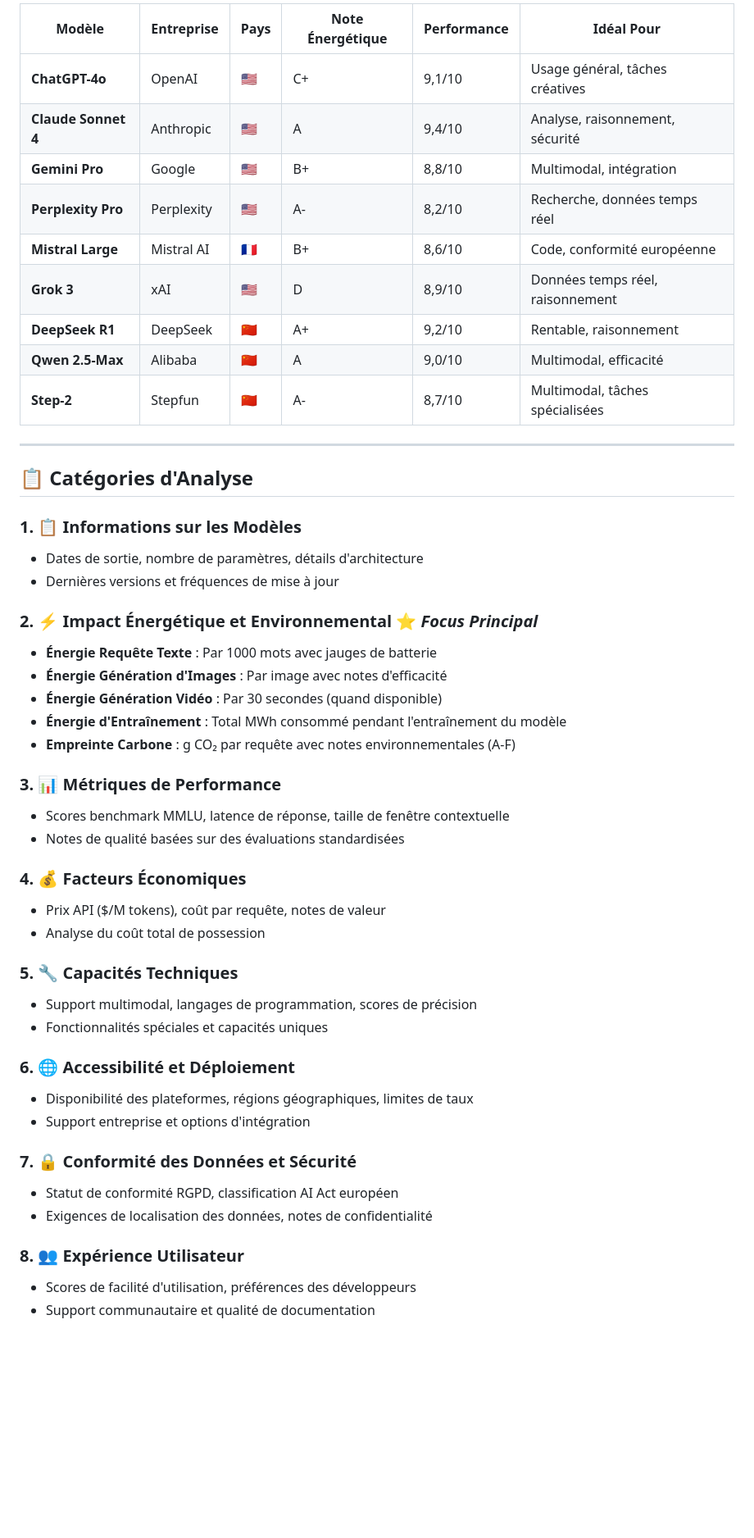
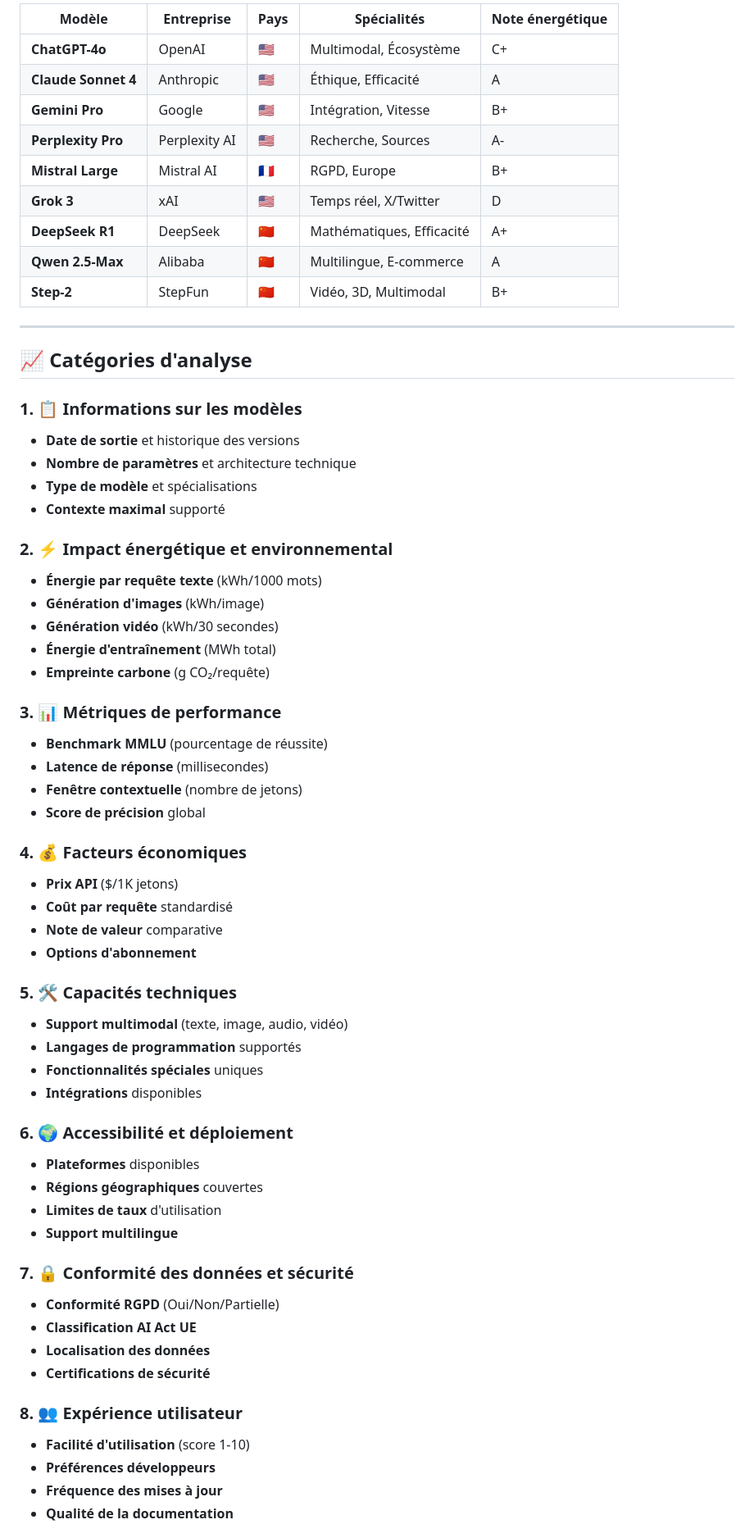
Before and after one commit to otakuch/ai-chatbots-comparison-fr, a Markdown page: README.md, the part around one of its changes. Shown at 82% size. Rendered like a GitHub page; blank space fills up the shorter version.

```diff
--- a/README.md
+++ b/README.md
@@ -51,52 +59,66 @@ Ce tableau de comparaison interactif fournit une analyse complète de **9 chatbo
 
-| Modèle | Entreprise | Pays | Note Énergétique | Performance | Idéal Pour |
-|--------|------------|------|------------------|-------------|------------|
-| **ChatGPT-4o** | OpenAI | 🇺🇸 | C+ | 9,1/10 | Usage général, tâches créatives |
-| **Claude Sonnet 4** | Anthropic | 🇺🇸 | A | 9,4/10 | Analyse, raisonnement, sécurité |
-| **Gemini Pro** | Google | 🇺🇸 | B+ | 8,8/10 | Multimodal, intégration |
-| **Perplexity Pro** | Perplexity | 🇺🇸 | A- | 8,2/10 | Recherche, données temps réel |
-| **Mistral Large** | Mistral AI | 🇫🇷 | B+ | 8,6/10 | Code, conformité européenne |
-| **Grok 3** | xAI | 🇺🇸 | D | 8,9/10 | Données temps réel, raisonnement |
-| **DeepSeek R1** | DeepSeek | 🇨🇳 | A+ | 9,2/10 | Rentable, raisonnement |
-| **Qwen 2.5-Max** | Alibaba | 🇨🇳 | A | 9,0/10 | Multimodal, efficacité |
-| **Step-2** | Stepfun | 🇨🇳 | A- | 8,7/10 | Multimodal, tâches spécialisées |
+| Modèle | Entreprise | Pays | Spécialités | Note énergétique |
+|--------|------------|------|-------------|------------------|
+| **ChatGPT-4o** | OpenAI | 🇺🇸 | Multimodal, Écosystème | C+ |
+| **Claude Sonnet 4** | Anthropic | 🇺🇸 | Éthique, Efficacité | A |
+| **Gemini Pro** | Google | 🇺🇸 | Intégration, Vitesse | B+ |
+| **Perplexity Pro** | Perplexity AI | 🇺🇸 | Recherche, Sources | A- |
+| **Mistral Large** | Mistral AI | 🇫🇷 | RGPD, Europe | B+ |
+| **Grok 3** | xAI | 🇺🇸 | Temps réel, X/Twitter | D |
+| **DeepSeek R1** | DeepSeek | 🇨🇳 | Mathématiques, Efficacité | A+ |
+| **Qwen 2.5-Max** | Alibaba | 🇨🇳 | Multilingue, E-commerce | A |
+| **Step-2** | StepFun | 🇨🇳 | Vidéo, 3D, Multimodal | B+ |
 
 ---
 
-## 📋 Catégories d'Analyse
+## 📈 Catégories d'analyse
 
-### 1. 📋 **Informations sur les Modèles**
-- Dates de sortie, nombre de paramètres, détails d'architecture
-- Dernières versions et fréquences de mise à jour
+### 1. 📋 Informations sur les modèles
+- **Date de sortie** et historique des versions
+- **Nombre de paramètres** et architecture technique
+- **Type de modèle** et spécialisations
+- **Contexte maximal** supporté
 
-### 2. ⚡ **Impact Énergétique et Environnemental** ⭐ *Focus Principal*
-- **Énergie Requête Texte** : Par 1000 mots avec jauges de batterie
-- **Énergie Génération d'Images** : Par image avec notes d'efficacité
-- **Énergie Génération Vidéo** : Par 30 secondes (quand disponible)
-- **Énergie d'Entraînement** : Total MWh consommé pendant l'entraînement du modèle
-- **Empreinte Carbone** : g CO₂ par requête avec notes environnementales (A-F)
+### 2. ⚡ Impact énergétique et environnemental
+- **Énergie par requête texte** (kWh/1000 mots)
+- **Génération d'images** (kWh/image)
+- **Génération vidéo** (kWh/30 secondes)
+- **Énergie d'entraînement** (MWh total)
+- **Empreinte carbone** (g CO₂/requête)
 
-### 3. 📊 **Métriques de Performance**
-- Scores benchmark MMLU, latence de réponse, taille de fenêtre contextuelle
-- Notes de qualité basées sur des évaluations standardisées
+### 3. 📊 Métriques de performance
+- **Benchmark MMLU** (pourcentage de réussite)
+- **Latence de réponse** (millisecondes)
+- **Fenêtre contextuelle** (nombre de jetons)
+- **Score de précision** global
 
-### 4. 💰 **Facteurs Économiques**
-- Prix API ($/M tokens), coût par requête, notes de valeur
-- Analyse du coût total de possession
+### 4. 💰 Facteurs économiques
+- **Prix API** ($/1K jetons)
+- **Coût par requête** standardisé
+- **Note de valeur** comparative
+- **Options d'abonnement**
 
-### 5. 🔧 **Capacités Techniques**
-- Support multimodal, langages de programmation, scores de précision
-- Fonctionnalités spéciales et capacités uniques
+### 5. 🛠️ Capacités techniques
+- **Support multimodal** (texte, image, audio, vidéo)
+- **Langages de programmation** supportés
+- **Fonctionnalités spéciales** uniques
+- **Intégrations** disponibles
 
-### 6. 🌐 **Accessibilité et Déploiement**
-- Disponibilité des plateformes, régions géographiques, limites de taux
-- Support entreprise et options d'intégration
+### 6. 🌍 Accessibilité et déploiement
+- **Plateformes** disponibles
+- **Régions géographiques** couvertes
+- **Limites de taux** d'utilisation
+- **Support multilingue**
 
-### 7. 🔒 **Conformité des Données et Sécurité**
-- Statut de conformité RGPD, classification AI Act européen
-- Exigences de localisation des données, notes de confidentialité
+### 7. 🔒 Conformité des données et sécurité
+- **Conformité RGPD** (Oui/Non/Partielle)
+- **Classification AI Act UE**
+- **Localisation des données**
+- **Certifications de sécurité**
 
-### 8. 👥 **Expérience Utilisateur**
-- Scores de facilité d'utilisation, préférences des développeurs
-- Support communautaire et qualité de documentation
+### 8. 👥 Expérience utilisateur
+- **Facilité d'utilisation** (score 1-10)
+- **Préférences développeurs**
+- **Fréquence des mises à jour**
+- **Qualité de la documentation**
 
```
Also changed, not shown: other parts of README.md (+255 -232 lines).
